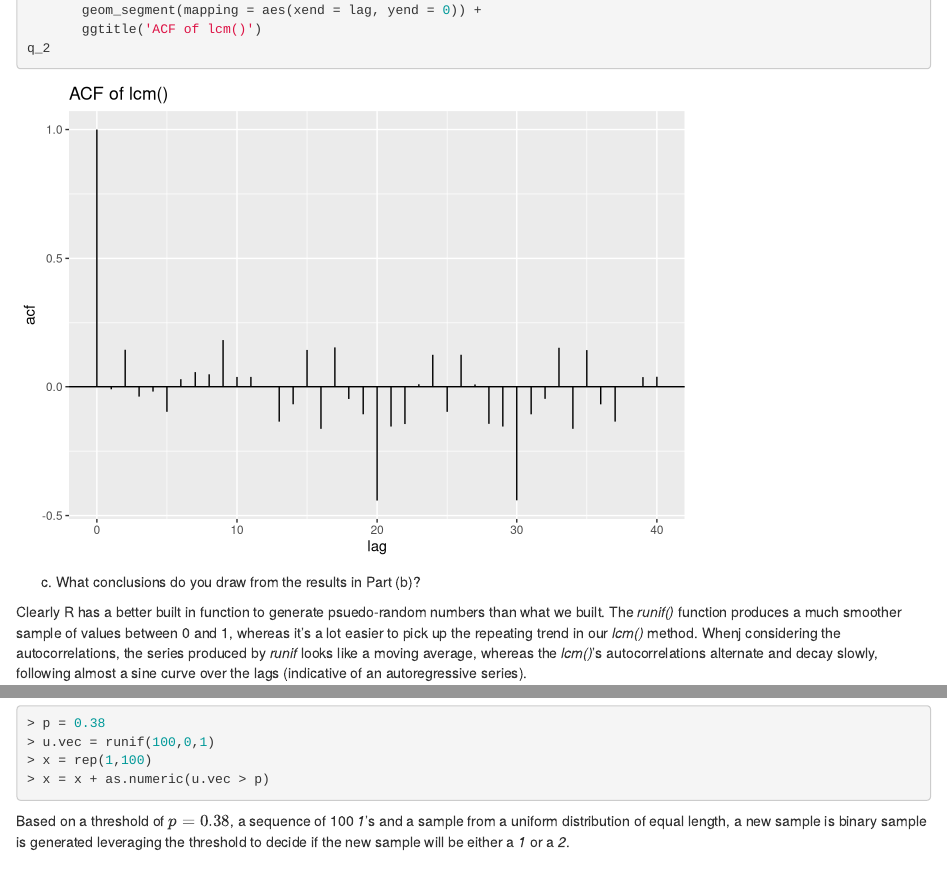
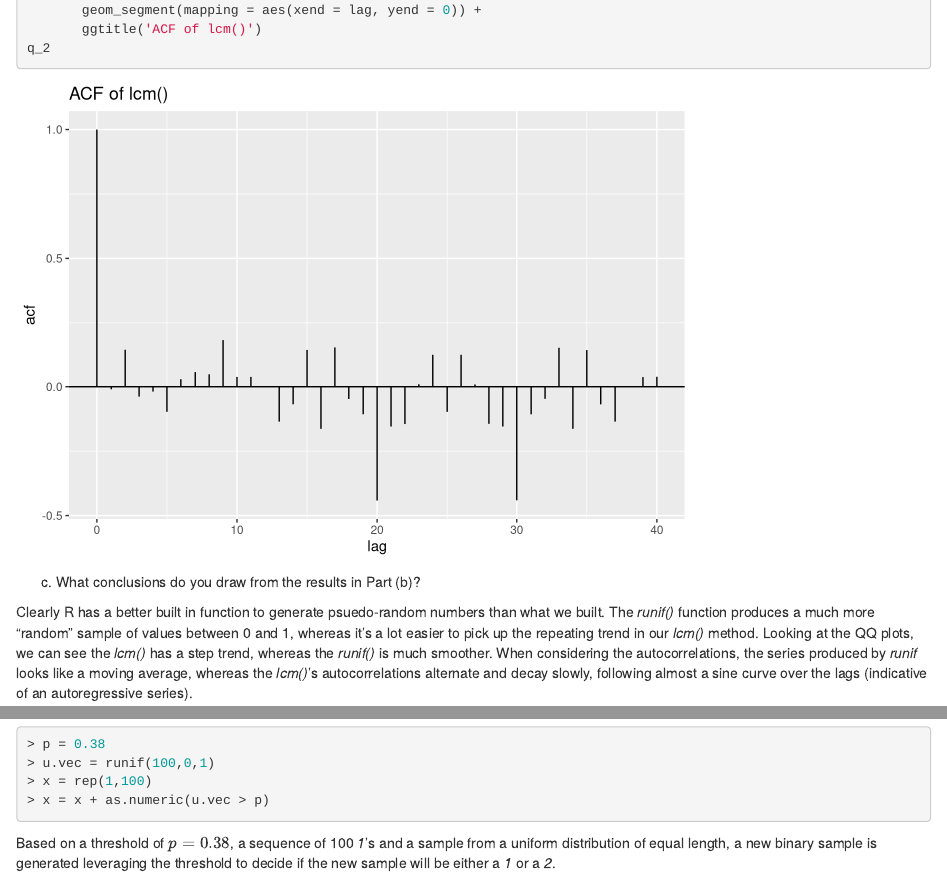
Before and after one commit to Joatmon27/stochastic_simulation, an R Markdown document (Assignment_2.Rmd): the page in a window 1100 px wide, from 4570 px down, and a second part further down, joined at a grey line. Rendered offline with R 4.5, knitr and Pandoc, with nearby package versions; code that draws random numbers runs with fixed seeds of ours.

Commit message:
Assignment 2

````diff
--- a/Assignment_2.Rmd
+++ b/Assignment_2.Rmd
@@ -99,7 +99,7 @@ q_2
 
 c) What conclusions do you draw from the results in Part (b)?
 
-Clearly R has a better built in function to generate psuedo-random numbers than what we built.  The *runif()* function produces a much smoother sample of values between 0 and 1, whereas it's a lot easier to pick up the repeating trend in our *lcm()* method.  Whenj considering the autocorrelations, the series produced by *runif* looks like a moving average, whereas the *lcm()*'s autocorrelations alternate and decay slowly, following almost a sine curve over the lags (indicative of an autoregressive series).
+Clearly R has a better built in function to generate psuedo-random numbers than what we built.  The *runif()* function produces a much more "random" sample of values between 0 and 1, whereas it's a lot easier to pick up the repeating trend in our *lcm()* method.  Looking at the QQ plots, we can see the *lcm()* has a step trend, whereas the *runif()* is much smoother.  When considering the autocorrelations, the series produced by *runif* looks like a moving average, whereas the *lcm()*'s autocorrelations alternate and decay slowly, following almost a sine curve over the lags (indicative of an autoregressive series).
 
 ## Question 3
 
@@ -203,4 +203,4 @@ Explain what the following R code does:
 > x = x + as.numeric(u.vec > p)
 ```
 
-Based on a threshold of $p=0.38$, a sequence of 100 *1*'s and a sample from a uniform distribution of equal length, a new sample is binary sample is generated leveraging the threshold to decide if the new sample will be either a *1* or a *2*.
+Based on a threshold of $p=0.38$, a sequence of 100 *1*'s and a sample from a uniform distribution of equal length, a new binary sample is generated leveraging the threshold to decide if the new sample will be either a *1* or a *2*.
````
Also changed, not shown: Assignment_2.html.
